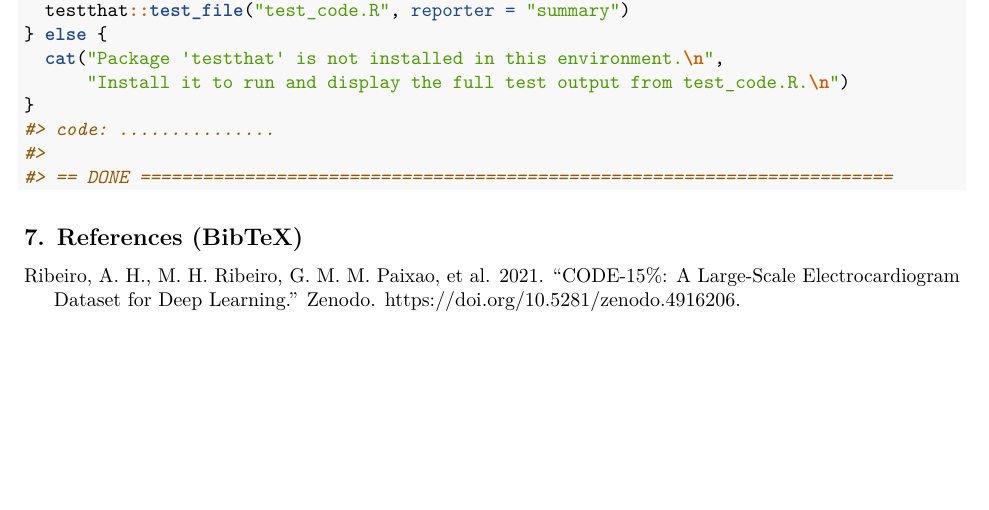
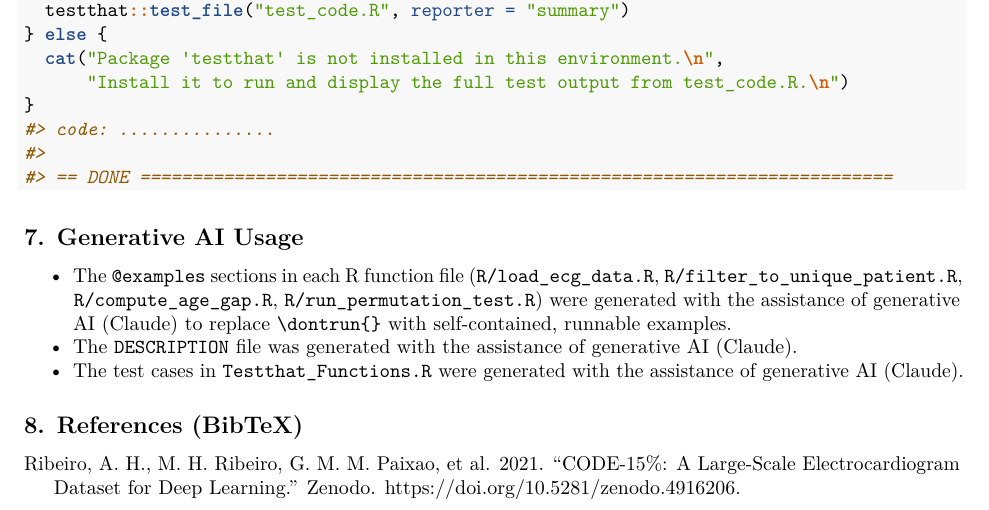
Before and after one commit to CSJ111/STA380project, an R Markdown document (BasicImplementCheck/Vignette.rmd): part of page 4 of 4, cut so that both start at the same text, the shorter picture padded with empty space. Rendered offline with R 4.5, knitr and Pandoc, then LaTeX, with nearby package versions.

Commit message:
Added Ai usage statement in Vignette

````diff
--- a/BasicImplementCheck/Vignette.rmd
+++ b/BasicImplementCheck/Vignette.rmd
@@ -162,7 +162,17 @@ if (requireNamespace("testthat", quietly = TRUE)) {
 }
 ```
 
-## 7. References (BibTeX)
+## 7. Generative AI Usage
+
+- The `@examples` sections in each R function file (`R/load_ecg_data.R`,
+  `R/filter_to_unique_patient.R`, `R/compute_age_gap.R`, `R/run_permutation_test.R`)
+  were generated with the assistance of generative AI (Claude) to replace
+  `\dontrun{}` with self-contained, runnable examples.
+- The `DESCRIPTION` file was generated with the assistance of generative AI (Claude).
+- The test cases in `Testthat_Functions.R` were generated with the assistance of
+  generative AI (Claude).
+
+## 8. References (BibTeX)
 
 ::: {#refs}
 :::
````
